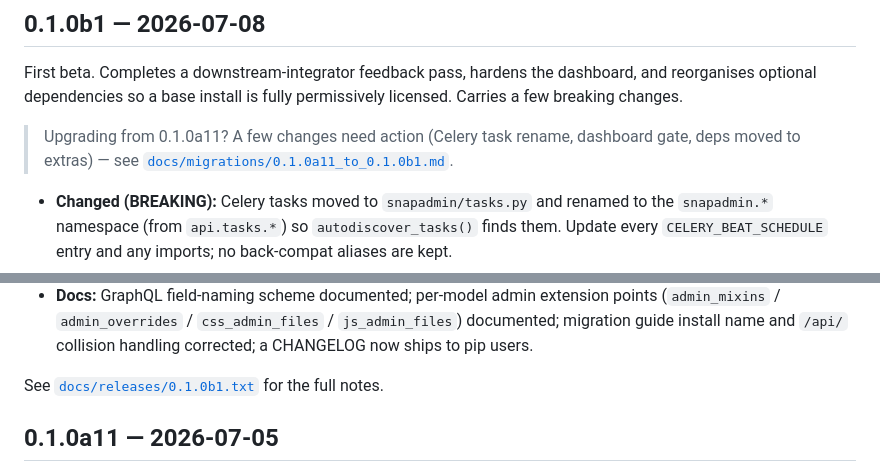
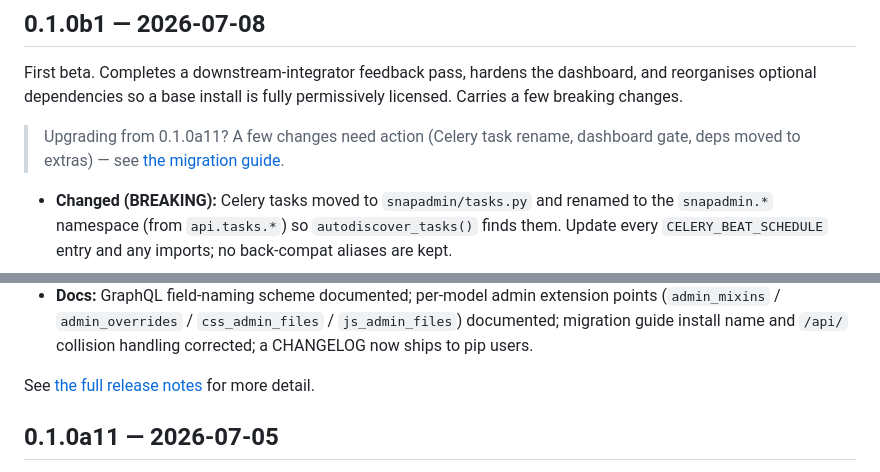
Before and after one commit to drofji/django-snapadmin, a Markdown page: CHANGELOG.md, 2 parts joined by grey strips. GitHub-like rendering.

```diff
--- a/CHANGELOG.md
+++ b/CHANGELOG.md
@@ -18,7 +18,7 @@ First beta. Completes a downstream-integrator feedback pass, hardens the dashboa
 optional dependencies so a base install is fully permissively licensed. Carries a few breaking changes.
 
 > Upgrading from 0.1.0a11? A few changes need action (Celery task rename, dashboard gate, deps moved
-> to extras) — see [`docs/migrations/0.1.0a11_to_0.1.0b1.md`](docs/migrations/0.1.0a11_to_0.1.0b1.md).
+> to extras) — see [the migration guide](https://github.com/drofji/django-snapadmin/blob/main/docs/migrations/0.1.0a11_to_0.1.0b1.md).
 
 - **Changed (BREAKING):** Celery tasks moved to `snapadmin/tasks.py` and renamed to the `snapadmin.*`
   namespace (from `api.tasks.*`) so `autodiscover_tasks()` finds them. Update every
@@ -53,7 +53,7 @@ optional dependencies so a base install is fully permissively licensed. Carries
   (`admin_mixins` / `admin_overrides` / `css_admin_files` / `js_admin_files`) documented; migration
   guide install name and `/api/` collision handling corrected; a CHANGELOG now ships to pip users.
 
-See [`docs/releases/0.1.0b1.txt`](docs/releases/0.1.0b1.txt) for the full notes.
+See [the full release notes](https://github.com/drofji/django-snapadmin/blob/main/docs/releases/0.1.0b1.txt) for more detail.
 
 ## 0.1.0a11 — 2026-07-05
 
```
Also changed, not shown: other parts of CHANGELOG.md (+2 -2 lines).
